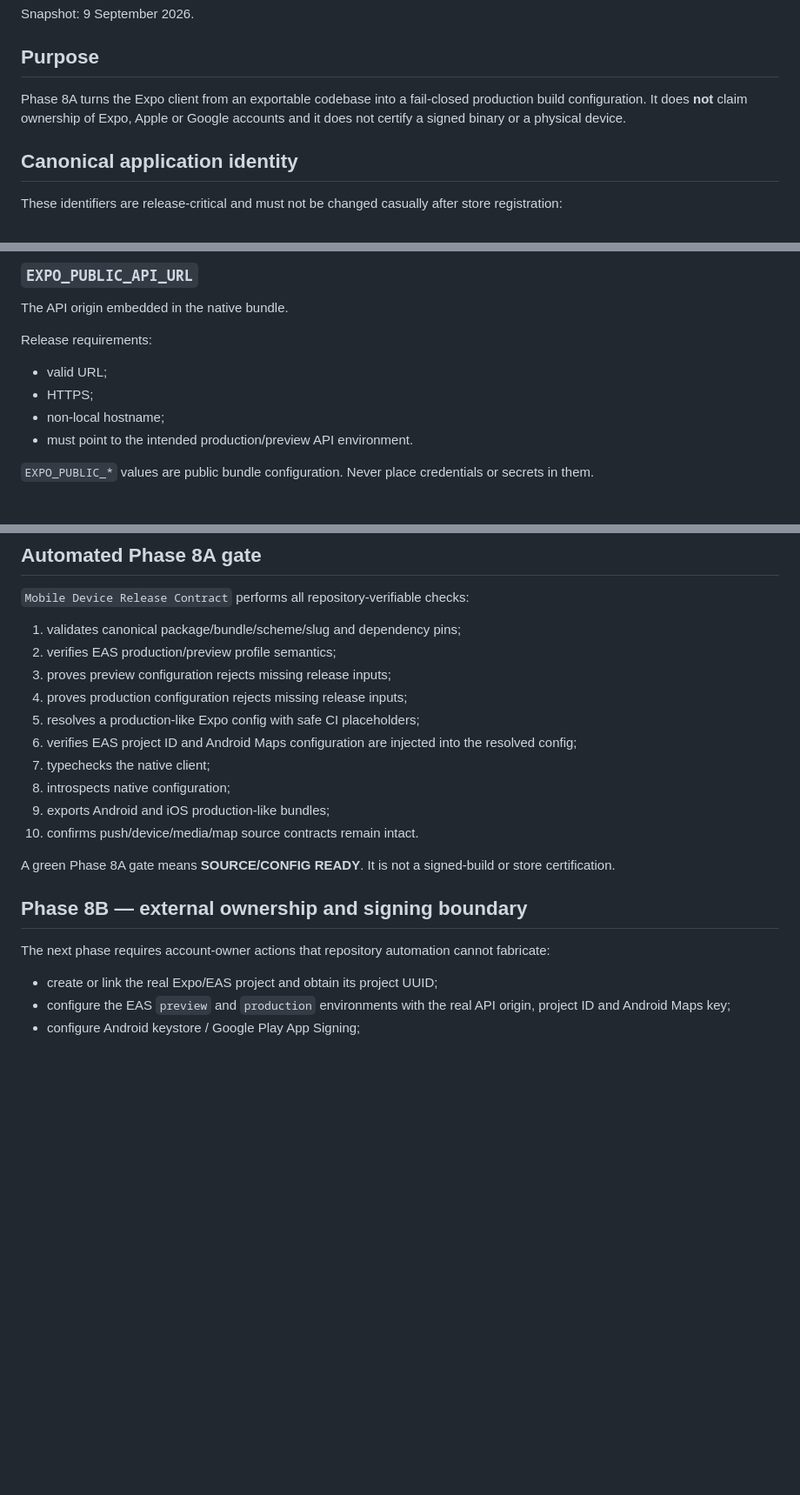
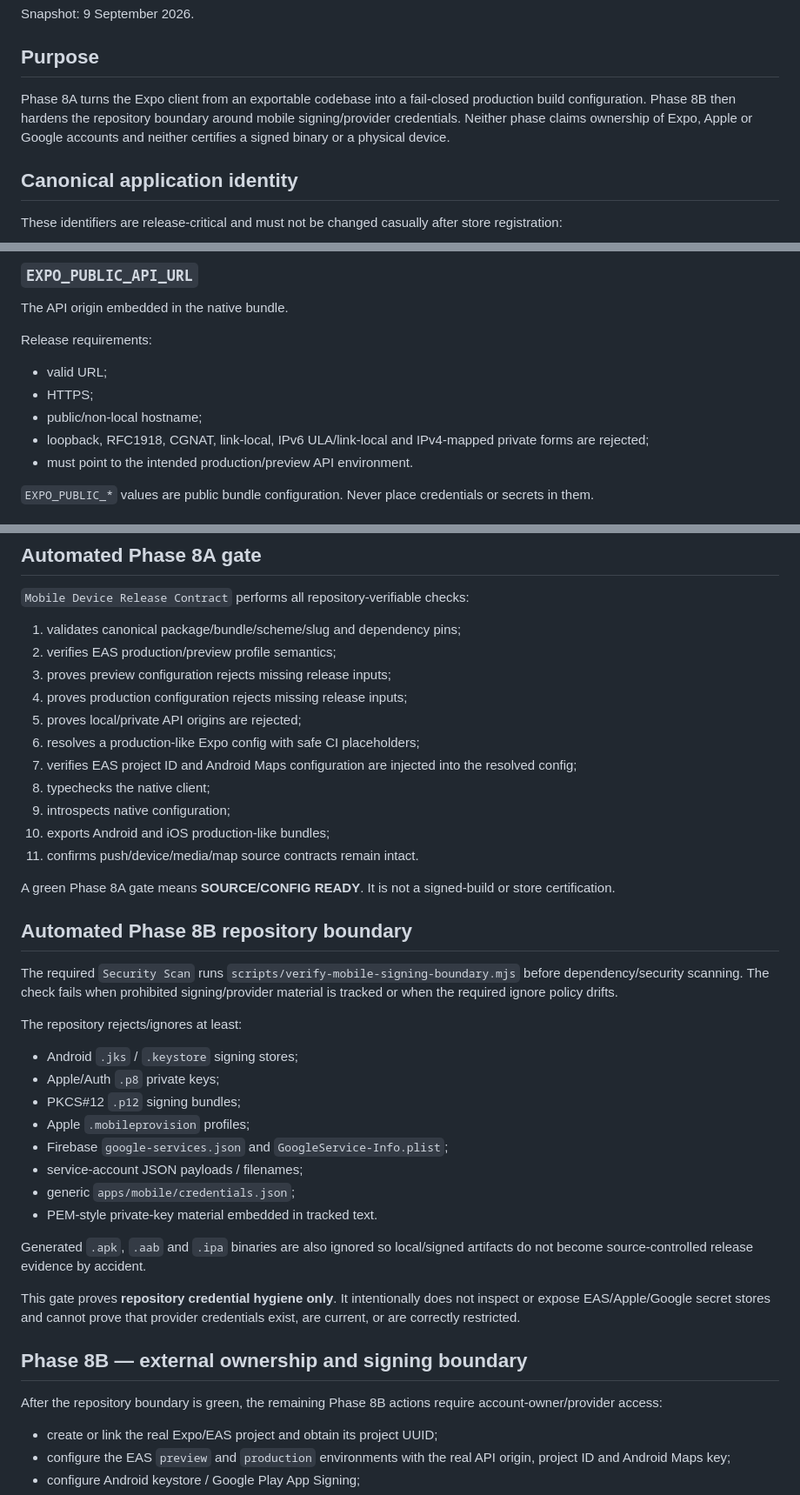
Before and after one commit to VladPhil92/Vertice-OS, a Markdown page: docs/engineering/MOBILE_PRODUCTION_RELEASE.md, 3 parts joined by grey strips. Shown at 87% size. GitHub-like rendering; blank space fills up the shorter version.

Commit message:
docs(mobile): define signing credential boundary

```diff
--- a/docs/engineering/MOBILE_PRODUCTION_RELEASE.md
+++ b/docs/engineering/MOBILE_PRODUCTION_RELEASE.md
@@ -4,7 +4,7 @@ Snapshot: 9 September 2026.
 
 ## Purpose
 
-Phase 8A turns the Expo client from an exportable codebase into a fail-closed production build configuration. It does **not** claim ownership of Expo, Apple or Google accounts and it does not certify a signed binary or a physical device.
+Phase 8A turns the Expo client from an exportable codebase into a fail-closed production build configuration. Phase 8B then hardens the repository boundary around mobile signing/provider credentials. Neither phase claims ownership of Expo, Apple or Google accounts and neither certifies a signed binary or a physical device.
 
 ## Canonical application identity
 
@@ -41,7 +41,8 @@ Release requirements:
 
 - valid URL;
 - HTTPS;
-- non-local hostname;
+- public/non-local hostname;
+- loopback, RFC1918, CGNAT, link-local, IPv6 ULA/link-local and IPv4-mapped private forms are rejected;
 - must point to the intended production/preview API environment.
 
 `EXPO_PUBLIC_*` values are public bundle configuration. Never place credentials or secrets in them.
@@ -78,18 +79,38 @@ Non-secret release metadata mirrored into the bundle for diagnostics. EAS profil
 2. verifies EAS production/preview profile semantics;
 3. proves preview configuration rejects missing release inputs;
 4. proves production configuration rejects missing release inputs;
-5. resolves a production-like Expo config with safe CI placeholders;
-6. verifies EAS project ID and Android Maps configuration are injected into the resolved config;
-7. typechecks the native client;
-8. introspects native configuration;
-9. exports Android and iOS production-like bundles;
-10. confirms push/device/media/map source contracts remain intact.
+5. proves local/private API origins are rejected;
+6. resolves a production-like Expo config with safe CI placeholders;
+7. verifies EAS project ID and Android Maps configuration are injected into the resolved config;
+8. typechecks the native client;
+9. introspects native configuration;
+10. exports Android and iOS production-like bundles;
+11. confirms push/device/media/map source contracts remain intact.
 
 A green Phase 8A gate means **SOURCE/CONFIG READY**. It is not a signed-build or store certification.
 
+## Automated Phase 8B repository boundary
+
+The required `Security Scan` runs `scripts/verify-mobile-signing-boundary.mjs` before dependency/security scanning. The check fails when prohibited signing/provider material is tracked or when the required ignore policy drifts.
+
+The repository rejects/ignores at least:
+
+- Android `.jks` / `.keystore` signing stores;
+- Apple/Auth `.p8` private keys;
+- PKCS#12 `.p12` signing bundles;
+- Apple `.mobileprovision` profiles;
+- Firebase `google-services.json` and `GoogleService-Info.plist`;
+- service-account JSON payloads / filenames;
+- generic `apps/mobile/credentials.json`;
+- PEM-style private-key material embedded in tracked text.
+
+Generated `.apk`, `.aab` and `.ipa` binaries are also ignored so local/signed artifacts do not become source-controlled release evidence by accident.
+
+This gate proves **repository credential hygiene only**. It intentionally does not inspect or expose EAS/Apple/Google secret stores and cannot prove that provider credentials exist, are current, or are correctly restricted.
+
 ## Phase 8B — external ownership and signing boundary
 
-The next phase requires account-owner actions that repository automation cannot fabricate:
+After the repository boundary is green, the remaining Phase 8B actions require account-owner/provider access:
 
 - create or link the real Expo/EAS project and obtain its project UUID;
 - configure the EAS `preview` and `production` environments with the real API origin, project ID and Android Maps key;
```
Also changed, not shown: other parts of docs/engineering/MOBILE_PRODUCTION_RELEASE.md (+1 -1 lines).
